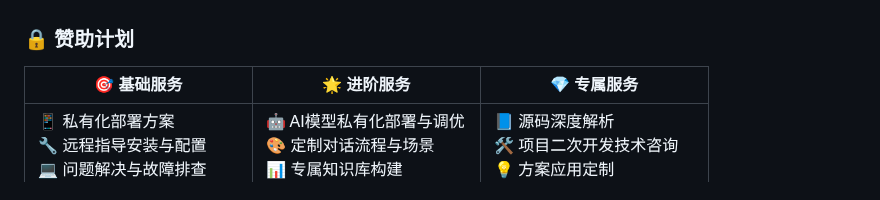
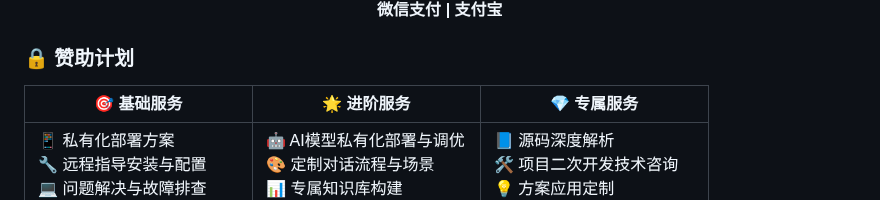
Before and after one commit to Norsico/WePartner, a Markdown page: README.md, the part around one of its changes. Rendered like a GitHub page.

```diff
--- a/README.md
+++ b/README.md
@@ -369,4 +364,7 @@ brew install ffmpeg
 </div>
+<p align="center"><b>微信支付 | 支付宝</b></p>
+
+
 
 ### 🔒 赞助计划
 
```
Also changed, not shown: other parts of README.md (+4 -9 lines), docs/cn/README.md (+15 -4 lines), docs/en/README.md (+15 -4 lines).
